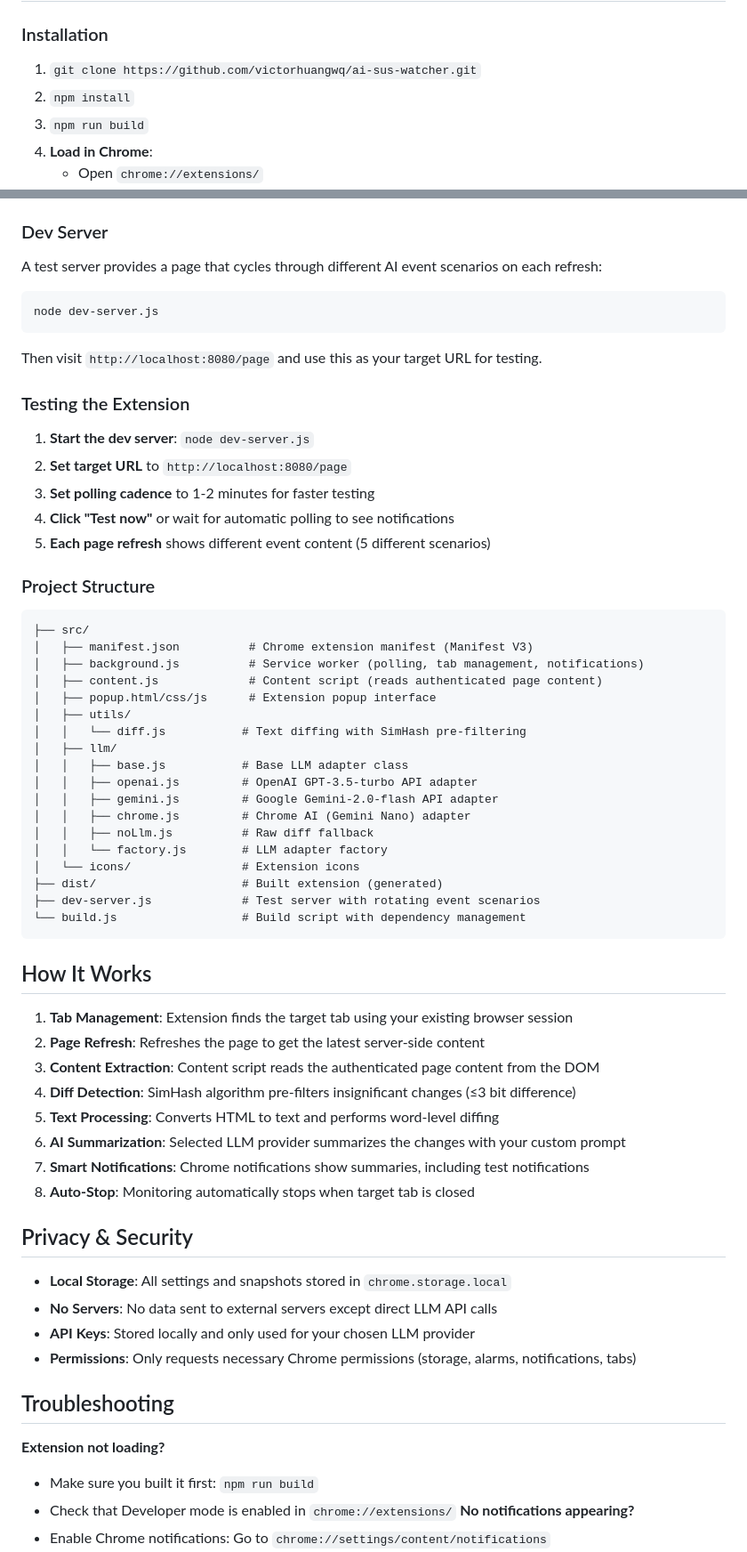
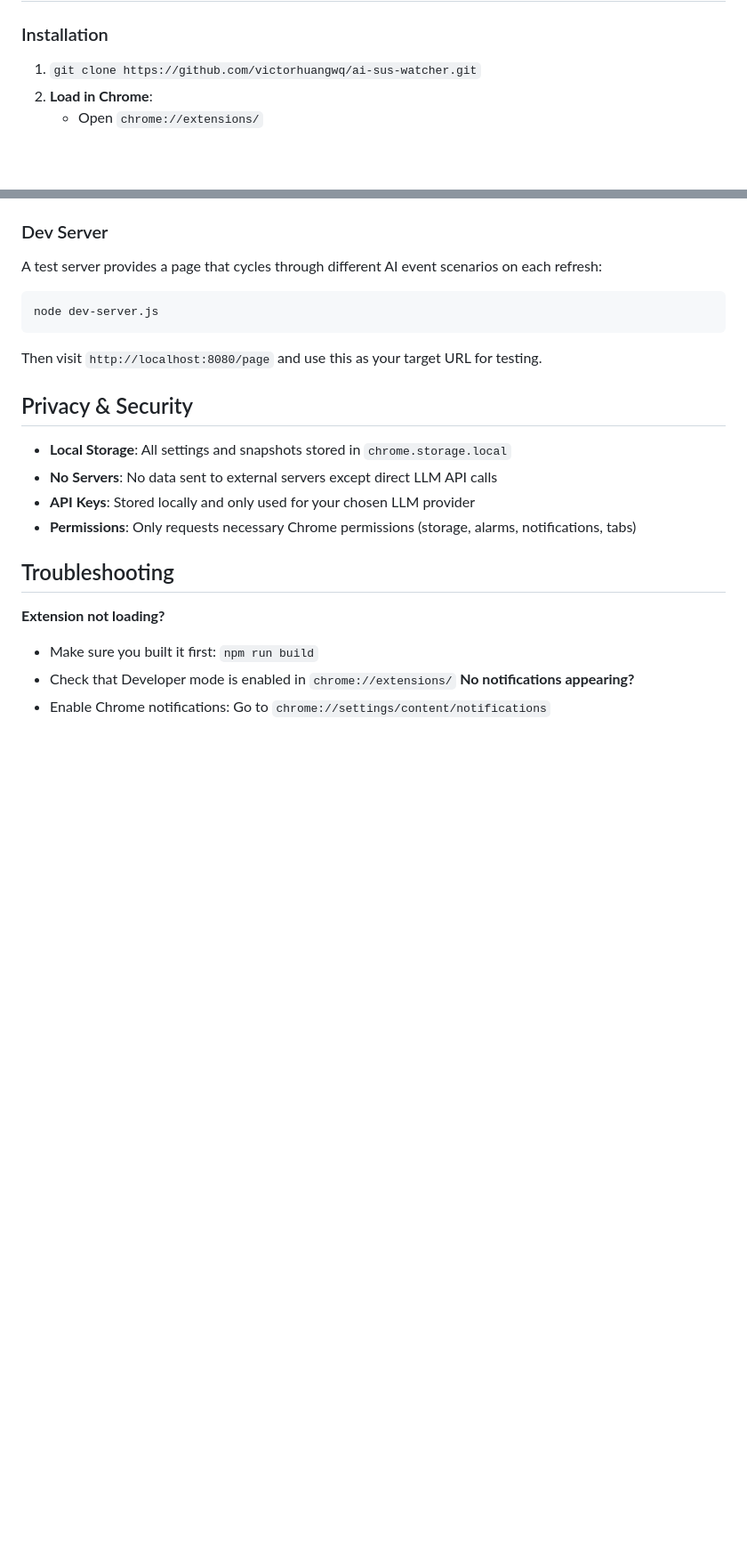
Before and after one commit to victorhuangwq/ai-sus-watcher, a Markdown page: README.md, 2 parts joined by grey strips. Shown: that part at 89% size. Drawn GitHub-style; blank space fills up the shorter version.

````diff
--- a/README.md
+++ b/README.md
@@ -15,8 +15,6 @@ It will:
 ### Installation
 
 1. `git clone https://github.com/victorhuangwq/ai-sus-watcher.git`
-2. `npm install`
-3. `npm run build`
 4. **Load in Chrome**:
    - Open `chrome://extensions/`
    - Enable "Developer mode" (top right)
@@ -89,48 +81,6 @@ node dev-server.js
 ```
 
 Then visit `http://localhost:8080/page` and use this as your target URL for testing.
-
-### Testing the Extension
-
-1. **Start the dev server**: `node dev-server.js`
-2. **Set target URL** to `http://localhost:8080/page`
-3. **Set polling cadence** to 1-2 minutes for faster testing
-4. **Click "Test now"** or wait for automatic polling to see notifications
-5. **Each page refresh** shows different event content (5 different scenarios)
-
-### Project Structure
-
-```
-├── src/
-│   ├── manifest.json          # Chrome extension manifest (Manifest V3)
-│   ├── background.js          # Service worker (polling, tab management, notifications)
-│   ├── content.js             # Content script (reads authenticated page content)
-│   ├── popup.html/css/js      # Extension popup interface
-│   ├── utils/
-│   │   └── diff.js           # Text diffing with SimHash pre-filtering
-│   ├── llm/
-│   │   ├── base.js           # Base LLM adapter class
-│   │   ├── openai.js         # OpenAI GPT-3.5-turbo API adapter
-│   │   ├── gemini.js         # Google Gemini-2.0-flash API adapter
-│   │   ├── chrome.js         # Chrome AI (Gemini Nano) adapter
-│   │   ├── noLlm.js          # Raw diff fallback
-│   │   └── factory.js        # LLM adapter factory
-│   └── icons/                # Extension icons
-├── dist/                     # Built extension (generated)
-├── dev-server.js             # Test server with rotating event scenarios
-└── build.js                  # Build script with dependency management
-```
-
-## How It Works
-
-1. **Tab Management**: Extension finds the target tab using your existing browser session
-2. **Page Refresh**: Refreshes the page to get the latest server-side content
-3. **Content Extraction**: Content script reads the authenticated page content from the DOM
-4. **Diff Detection**: SimHash algorithm pre-filters insignificant changes (≤3 bit difference)
-5. **Text Processing**: Converts HTML to text and performs word-level diffing
-6. **AI Summarization**: Selected LLM provider summarizes the changes with your custom prompt
-7. **Smart Notifications**: Chrome notifications show summaries, including test notifications
-8. **Auto-Stop**: Monitoring automatically stops when target tab is closed
 
 ## Privacy & Security
 
````
Also changed, not shown: other parts of README.md (+6 -18 lines).
